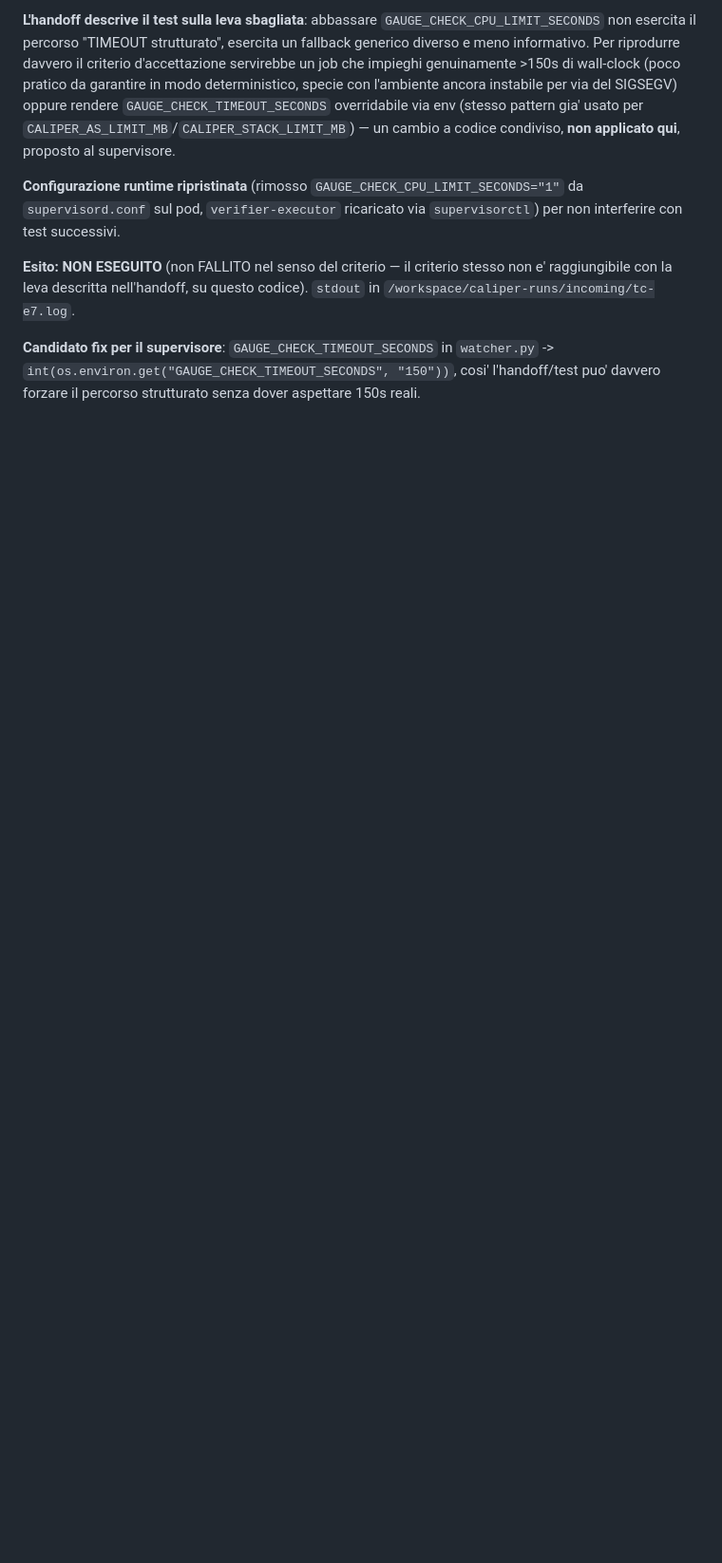
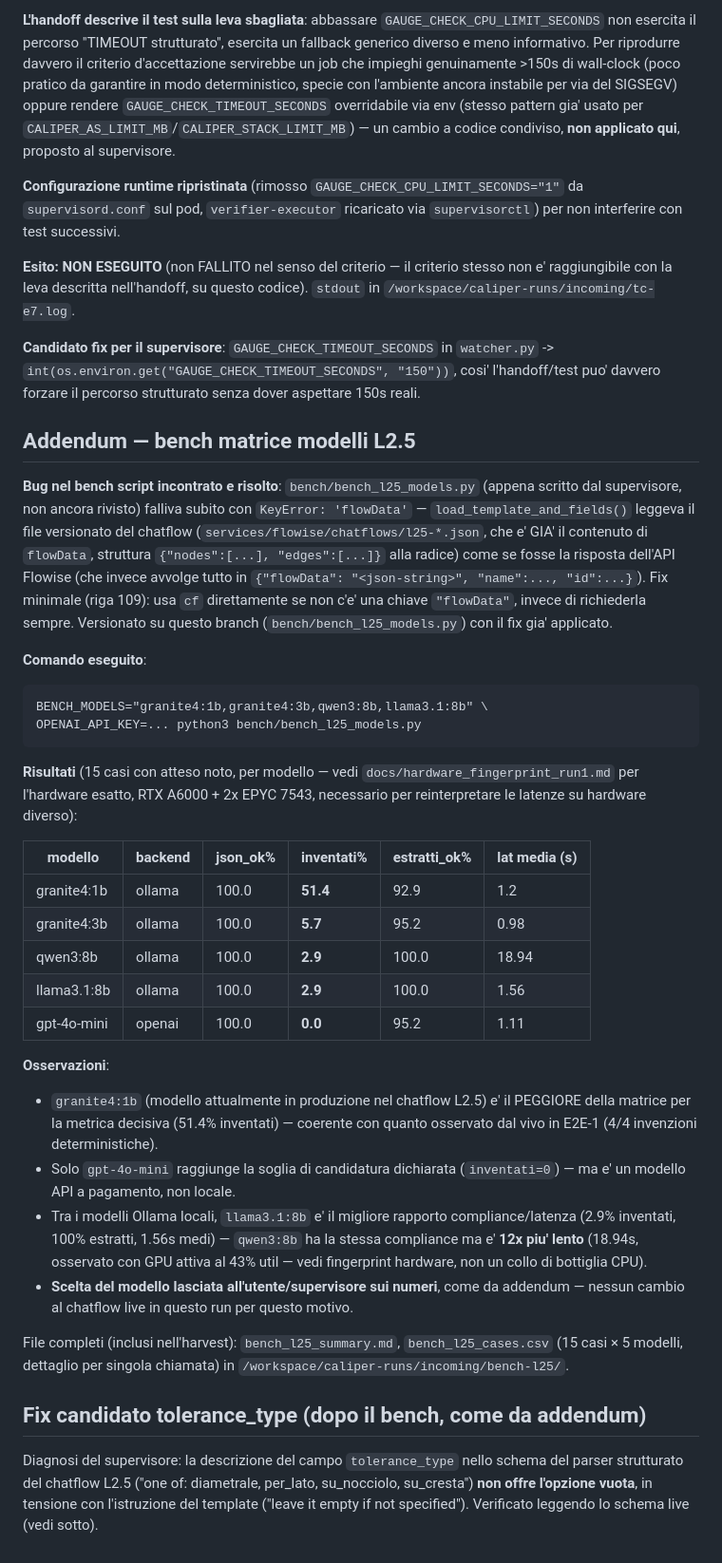
Before and after one commit to danielesalpietro/caliper-cad, a Markdown page: docs/logbook_fase6.md, the part around the change. Shown at 95% size. Rendered like a GitHub page; blank space fills up the shorter version.

Commit message:
docs(M6-run1): bench L2.5 completato — llama3.1:8b migliore locale, solo gpt-4o-mini a inventati=0

````diff
--- a/docs/logbook_fase6.md
+++ b/docs/logbook_fase6.md
@@ -513,3 +513,64 @@ nell'handoff, su questo codice). `stdout` in
 `watcher.py` -> `int(os.environ.get("GAUGE_CHECK_TIMEOUT_SECONDS", "150"))`,
 cosi' l'handoff/test puo' davvero forzare il percorso strutturato
 senza dover aspettare 150s reali.
+
+## Addendum — bench matrice modelli L2.5
+
+**Bug nel bench script incontrato e risolto**: `bench/bench_l25_models.py`
+(appena scritto dal supervisore, non ancora rivisto) falliva subito con
+`KeyError: 'flowData'` — `load_template_and_fields()` leggeva il file
+versionato del chatflow (`services/flowise/chatflows/l25-*.json`, che
+e' GIA' il contenuto di `flowData`, struttura `{"nodes":[...],
+"edges":[...]}` alla radice) come se fosse la risposta dell'API
+Flowise (che invece avvolge tutto in `{"flowData": "<json-string>",
+"name":..., "id":...}`). Fix minimale (riga 109): usa `cf` direttamente
+se non c'e' una chiave `"flowData"`, invece di richiederla sempre.
+Versionato su questo branch (`bench/bench_l25_models.py`) con il fix
+gia' applicato.
+
+**Comando eseguito**:
+```
+BENCH_MODELS="granite4:1b,granite4:3b,qwen3:8b,llama3.1:8b" \
+OPENAI_API_KEY=... python3 bench/bench_l25_models.py
+```
+
+**Risultati** (15 casi con atteso noto, per modello — vedi
+`docs/hardware_fingerprint_run1.md` per l'hardware esatto, RTX A6000 +
+2x EPYC 7543, necessario per reinterpretare le latenze su hardware
+diverso):
+
+| modello | backend | json_ok% | **inventati%** | estratti_ok% | lat media (s) |
+|---|---|---|---|---|---|
+| granite4:1b | ollama | 100.0 | **51.4** | 92.9 | 1.2 |
+| granite4:3b | ollama | 100.0 | **5.7** | 95.2 | 0.98 |
+| qwen3:8b | ollama | 100.0 | **2.9** | 100.0 | 18.94 |
+| llama3.1:8b | ollama | 100.0 | **2.9** | 100.0 | 1.56 |
+| gpt-4o-mini | openai | 100.0 | **0.0** | 95.2 | 1.11 |
+
+**Osservazioni**:
+- `granite4:1b` (modello attualmente in produzione nel chatflow L2.5)
+  e' il PEGGIORE della matrice per la metrica decisiva (51.4%
+  inventati) — coerente con quanto osservato dal vivo in E2E-1 (4/4
+  invenzioni deterministiche).
+- Solo `gpt-4o-mini` raggiunge la soglia di candidatura dichiarata
+  (`inventati=0`) — ma e' un modello API a pagamento, non locale.
+- Tra i modelli Ollama locali, `llama3.1:8b` e' il migliore rapporto
+  compliance/latenza (2.9% inventati, 100% estratti, 1.56s medi) —
+  `qwen3:8b` ha la stessa compliance ma e' **12x piu' lento** (18.94s,
+  osservato con GPU attiva al 43% util — vedi fingerprint hardware,
+  non un collo di bottiglia CPU).
+- **Scelta del modello lasciata all'utente/supervisore sui numeri**,
+  come da addendum — nessun cambio al chatflow live in questo run per
+  questo motivo.
+
+File completi (inclusi nell'harvest): `bench_l25_summary.md`,
+`bench_l25_cases.csv` (15 casi × 5 modelli, dettaglio per singola
+chiamata) in `/workspace/caliper-runs/incoming/bench-l25/`.
+
+## Fix candidato tolerance_type (dopo il bench, come da addendum)
+
+Diagnosi del supervisore: la descrizione del campo `tolerance_type`
+nello schema del parser strutturato del chatflow L2.5 ("one of:
+diametrale, per_lato, su_nocciolo, su_cresta") **non offre l'opzione
+vuota**, in tensione con l'istruzione del template ("leave it empty
+if not specified"). Verificato leggendo lo schema live (vedi sotto).
````
